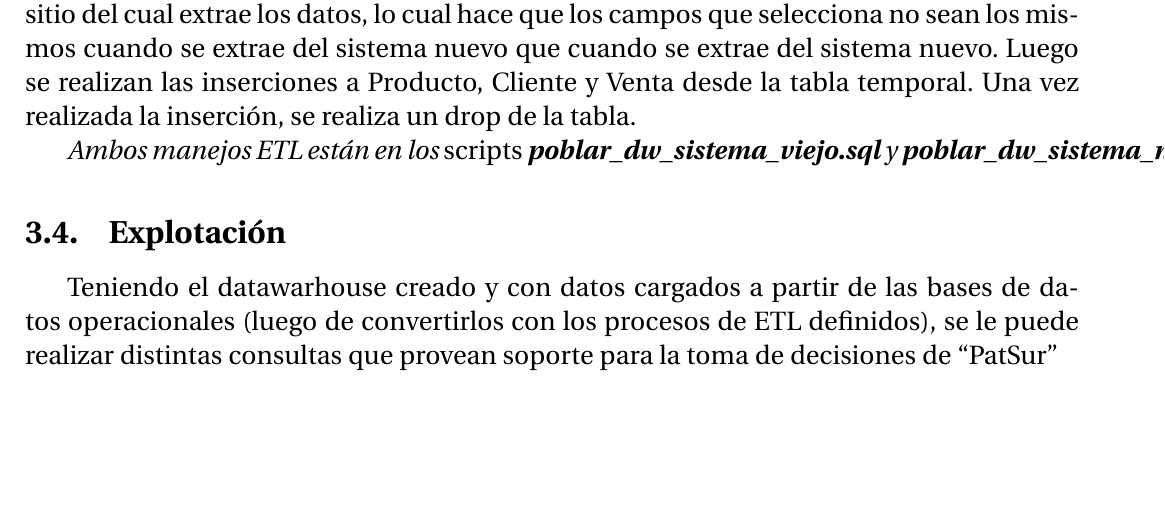
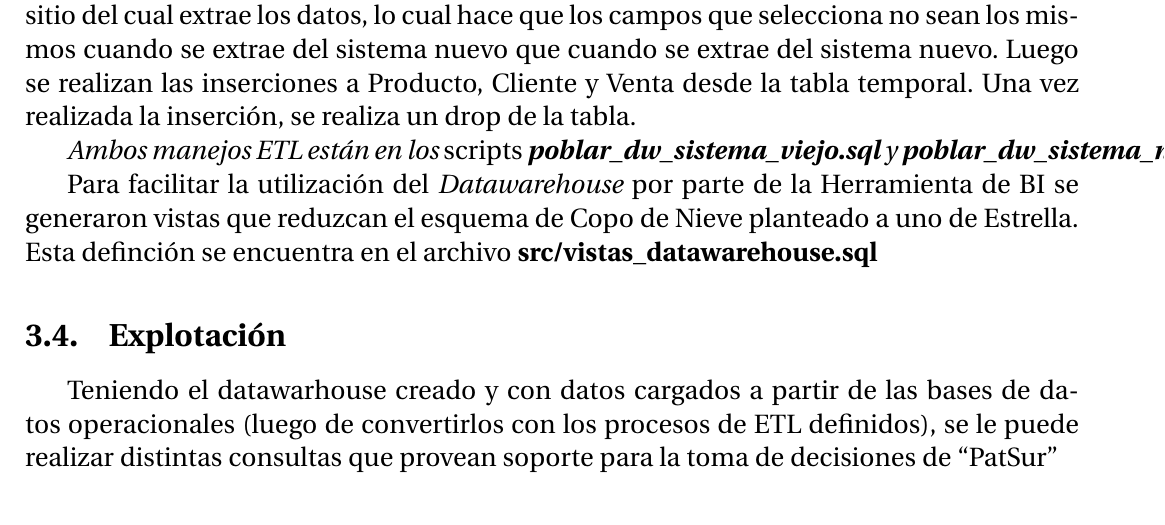
Before and after one commit to LucianoFromTrelew/datawarehouse-patsur, a LaTeX document (informe/informe.tex): part of page 12 of 14 before the commit and part of page 12 of 15 after it, cut so that both start at the same text, the shorter picture padded with empty space. Compiled offline with pdfLaTeX.

Commit message:
Mencionar vistas en el informe

```diff
--- a/informe/informe.tex
+++ b/informe/informe.tex
@@ -358,6 +358,8 @@ La selección y de datos y el armado de la tabla temporal considera la estructur
 
 \emph{Ambos manejos ETL están en los \emph{scripts} \textbf{poblar\_dw\_sistema\_viejo.sql} y \textbf{poblar\_dw\_sistema\_nuevo.sql}.}
 
+Para facilitar la utilización del \emph{Datawarehouse} por parte de la Herramienta de BI se generaron vistas que reduzcan el esquema de Copo de Nieve planteado a uno de Estrella. Esta definción se encuentra en el archivo \textbf{src/vistas\_datawarehouse.sql}
+
 \subsection{Explotación}
 
 Teniendo el datawarhouse creado y con datos cargados a partir de las bases de datos operacionales (luego de convertirlos con los procesos de ETL definidos), se le puede realizar distintas consultas que provean soporte para la toma de decisiones de \dq{PatSur}
```
